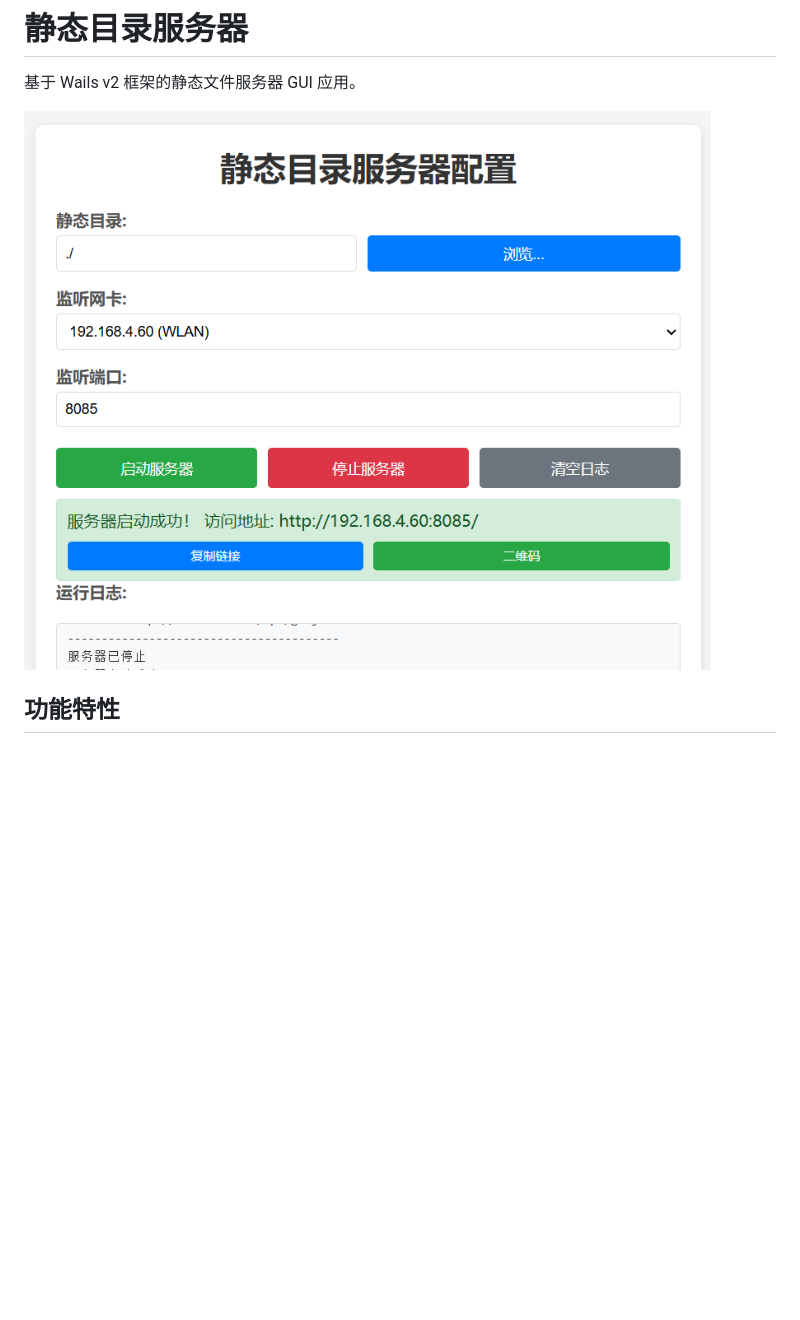
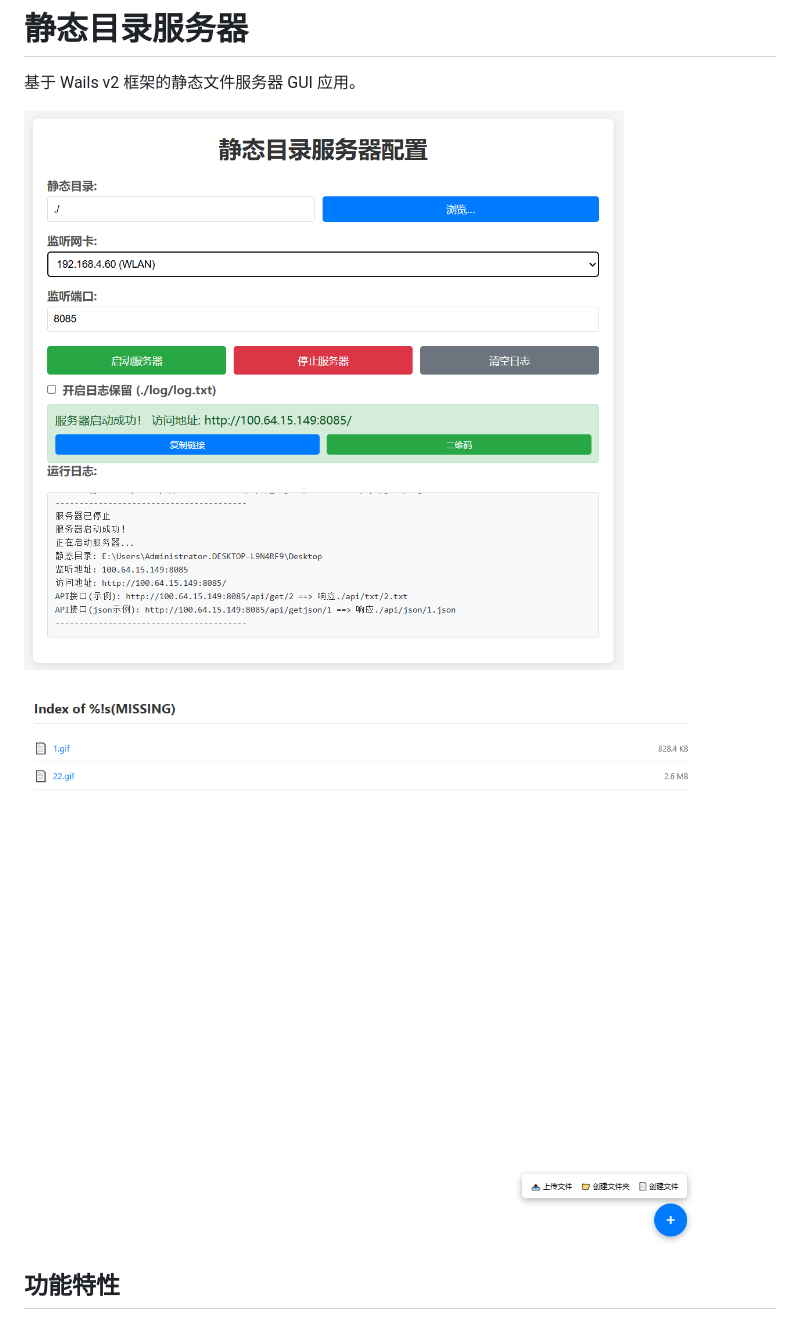
Before and after one commit to byXewl/go-static-httpserver, a Markdown page: README.md, the part around the change. Rendered like a GitHub page; pictures changed too: assets/image-20260124110610260.png (added), assets/image-20260124110641143.png (added); blank space fills up the shorter version.

```diff
--- a/README.md
+++ b/README.md
@@ -2,7 +2,9 @@
 
 基于 Wails v2 框架的静态文件服务器 GUI 应用。
 
-![image-20260122191650860](./assets/image-20260122191650860.png)
+![image-20260124110610260](./assets/image-20260124110610260.png)
+
+![image-20260124110641143](./assets/image-20260124110641143.png)
 
 ## 功能特性
 
```
Also changed, not shown: 6 other files.
